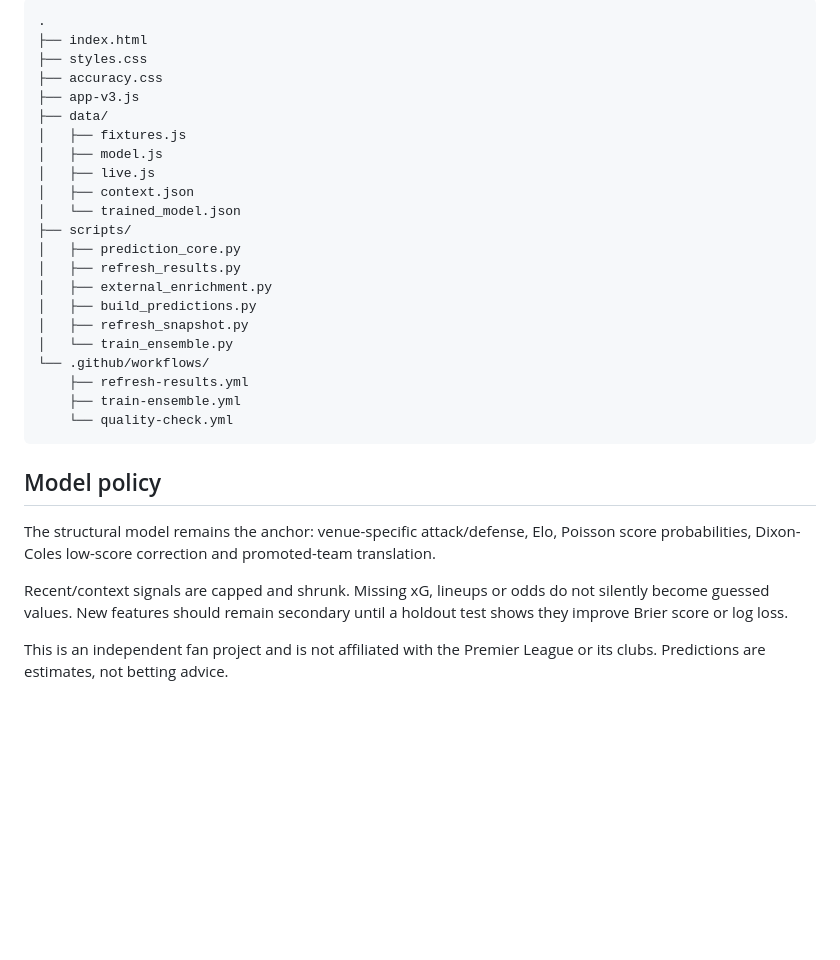
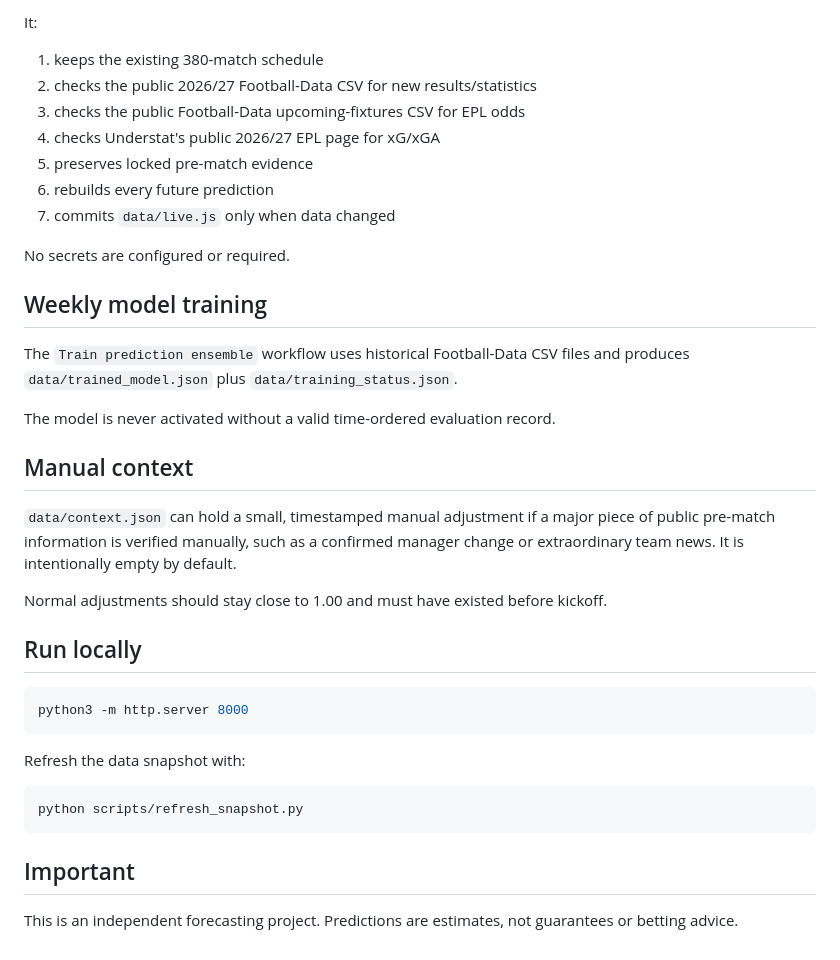
Before and after one commit to 25Mkapadiya/Premier-League-Predictions, a Markdown page: README.md, the part around one of its changes. Rendered like a GitHub page; blank space fills up the shorter version.

````diff
--- a/README.md
+++ b/README.md
@@ -56,33 +62,40 @@ See [`docs/ACCURACY.md`](docs/ACCURACY.md) for the exact evaluation policy.
 
-```text
-.
-├── index.html
-├── styles.css
-├── accuracy.css
-├── app-v3.js
-├── data/
-│   ├── fixtures.js
-│   ├── model.js
-│   ├── live.js
-│   ├── context.json
-│   └── trained_model.json
-├── scripts/
-│   ├── prediction_core.py
-│   ├── refresh_results.py
-│   ├── external_enrichment.py
-│   ├── build_predictions.py
-│   ├── refresh_snapshot.py
-│   └── train_ensemble.py
-└── .github/workflows/
-    ├── refresh-results.yml
-    ├── train-ensemble.yml
-    └── quality-check.yml
+It:
+
+1. keeps the existing 380-match schedule
+2. checks the public 2026/27 Football-Data CSV for new results/statistics
+3. checks the public Football-Data upcoming-fixtures CSV for EPL odds
+4. checks Understat's public 2026/27 EPL page for xG/xGA
+5. preserves locked pre-match evidence
+6. rebuilds every future prediction
+7. commits `data/live.js` only when data changed
+
+No secrets are configured or required.
+
+## Weekly model training
+
+The `Train prediction ensemble` workflow uses historical Football-Data CSV files and produces `data/trained_model.json` plus `data/training_status.json`.
+
+The model is never activated without a valid time-ordered evaluation record.
+
+## Manual context
+
+`data/context.json` can hold a small, timestamped manual adjustment if a major piece of public pre-match information is verified manually, such as a confirmed manager change or extraordinary team news. It is intentionally empty by default.
+
+Normal adjustments should stay close to 1.00 and must have existed before kickoff.
+
+## Run locally
+
+```bash
+python3 -m http.server 8000
 ```
 
-## Model policy
+Refresh the data snapshot with:
 
-The structural model remains the anchor: venue-specific attack/defense, Elo, Poisson score probabilities, Dixon-Coles low-score correction and promoted-team translation.
+```bash
+python scripts/refresh_snapshot.py
+```
 
-Recent/context signals are capped and shrunk. Missing xG, lineups or odds do not silently become guessed values. New features should remain secondary until a holdout test shows they improve Brier score or log loss.
+## Important
 
-This is an independent fan project and is not affiliated with the Premier League or its clubs. Predictions are estimates, not betting advice.
+This is an independent forecasting project. Predictions are estimates, not guarantees or betting advice.
````
Also changed, not shown: other parts of README.md (+40 -34 lines).
